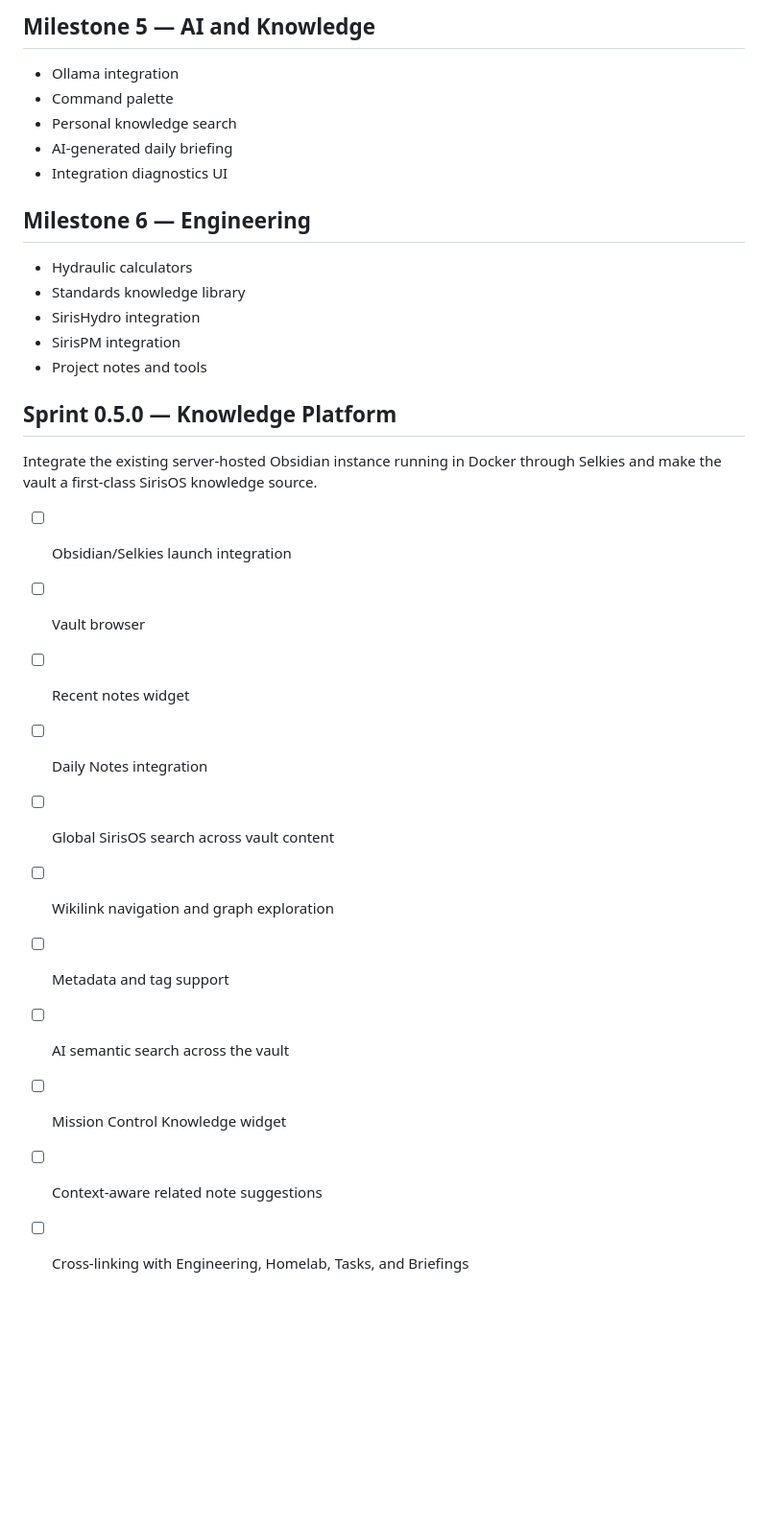
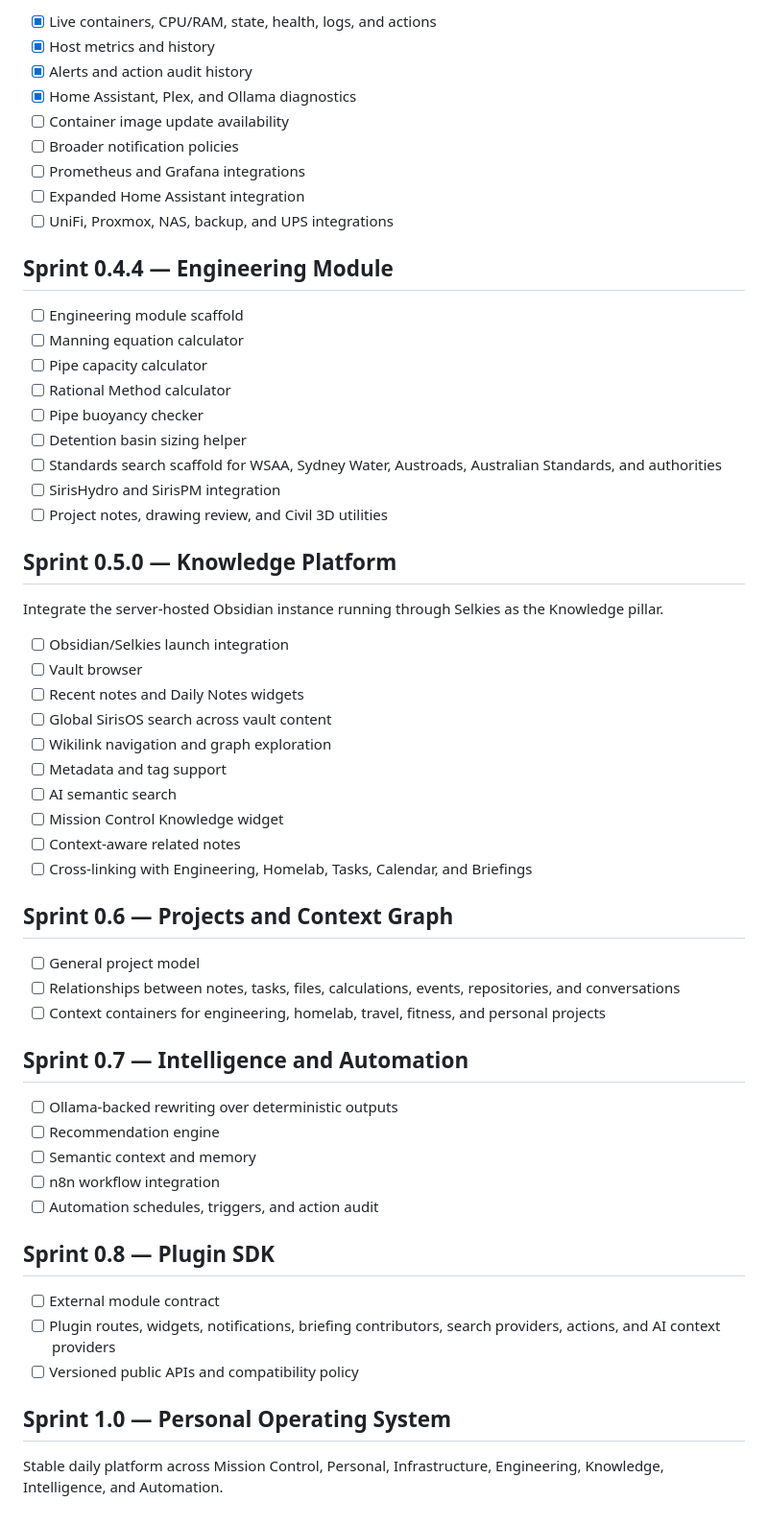
Before and after one commit to bradmairs/SirisOS, a Markdown page: docs/roadmap.md, the part around one of its changes. Shown at 96% size. GitHub-like rendering; blank space fills up the shorter version.

```diff
--- a/docs/roadmap.md
+++ b/docs/roadmap.md
@@ -73,32 +38,61 @@
 
-## Milestone 5 — AI and Knowledge
+- [x] Live containers, CPU/RAM, state, health, logs, and actions
+- [x] Host metrics and history
+- [x] Alerts and action audit history
+- [x] Home Assistant, Plex, and Ollama diagnostics
+- [ ] Container image update availability
+- [ ] Broader notification policies
+- [ ] Prometheus and Grafana integrations
+- [ ] Expanded Home Assistant integration
+- [ ] UniFi, Proxmox, NAS, backup, and UPS integrations
 
-- Ollama integration
-- Command palette
-- Personal knowledge search
-- AI-generated daily briefing
-- Integration diagnostics UI
+## Sprint 0.4.4 — Engineering Module
 
-## Milestone 6 — Engineering
-
-- Hydraulic calculators
-- Standards knowledge library
-- SirisHydro integration
-- SirisPM integration
-- Project notes and tools
+- [ ] Engineering module scaffold
+- [ ] Manning equation calculator
+- [ ] Pipe capacity calculator
+- [ ] Rational Method calculator
+- [ ] Pipe buoyancy checker
+- [ ] Detention basin sizing helper
+- [ ] Standards search scaffold for WSAA, Sydney Water, Austroads, Australian Standards, and authorities
+- [ ] SirisHydro and SirisPM integration
+- [ ] Project notes, drawing review, and Civil 3D utilities
 
 ## Sprint 0.5.0 — Knowledge Platform
 
-Integrate the existing server-hosted Obsidian instance running in Docker through Selkies and make the vault a first-class SirisOS knowledge source.
+Integrate the server-hosted Obsidian instance running through Selkies as the Knowledge pillar.
 
 - [ ] Obsidian/Selkies launch integration
 - [ ] Vault browser
-- [ ] Recent notes widget
-- [ ] Daily Notes integration
+- [ ] Recent notes and Daily Notes widgets
 - [ ] Global SirisOS search across vault content
 - [ ] Wikilink navigation and graph exploration
 - [ ] Metadata and tag support
-- [ ] AI semantic search across the vault
+- [ ] AI semantic search
 - [ ] Mission Control Knowledge widget
-- [ ] Context-aware related note suggestions
-- [ ] Cross-linking with Engineering, Homelab, Tasks, and Briefings
+- [ ] Context-aware related notes
+- [ ] Cross-linking with Engineering, Homelab, Tasks, Calendar, and Briefings
+
+## Sprint 0.6 — Projects and Context Graph
+
+- [ ] General project model
+- [ ] Relationships between notes, tasks, files, calculations, events, repositories, and conversations
+- [ ] Context containers for engineering, homelab, travel, fitness, and personal projects
+
+## Sprint 0.7 — Intelligence and Automation
+
+- [ ] Ollama-backed rewriting over deterministic outputs
+- [ ] Recommendation engine
+- [ ] Semantic context and memory
+- [ ] n8n workflow integration
+- [ ] Automation schedules, triggers, and action audit
+
+## Sprint 0.8 — Plugin SDK
+
+- [ ] External module contract
+- [ ] Plugin routes, widgets, notifications, briefing contributors, search providers, actions, and AI context providers
+- [ ] Versioned public APIs and compatibility policy
+
+## Sprint 1.0 — Personal Operating System
+
+Stable daily platform across Mission Control, Personal, Infrastructure, Engineering, Knowledge, Intelligence, and Automation.
```
Also changed, not shown: other parts of docs/roadmap.md (+28 -63 lines).
